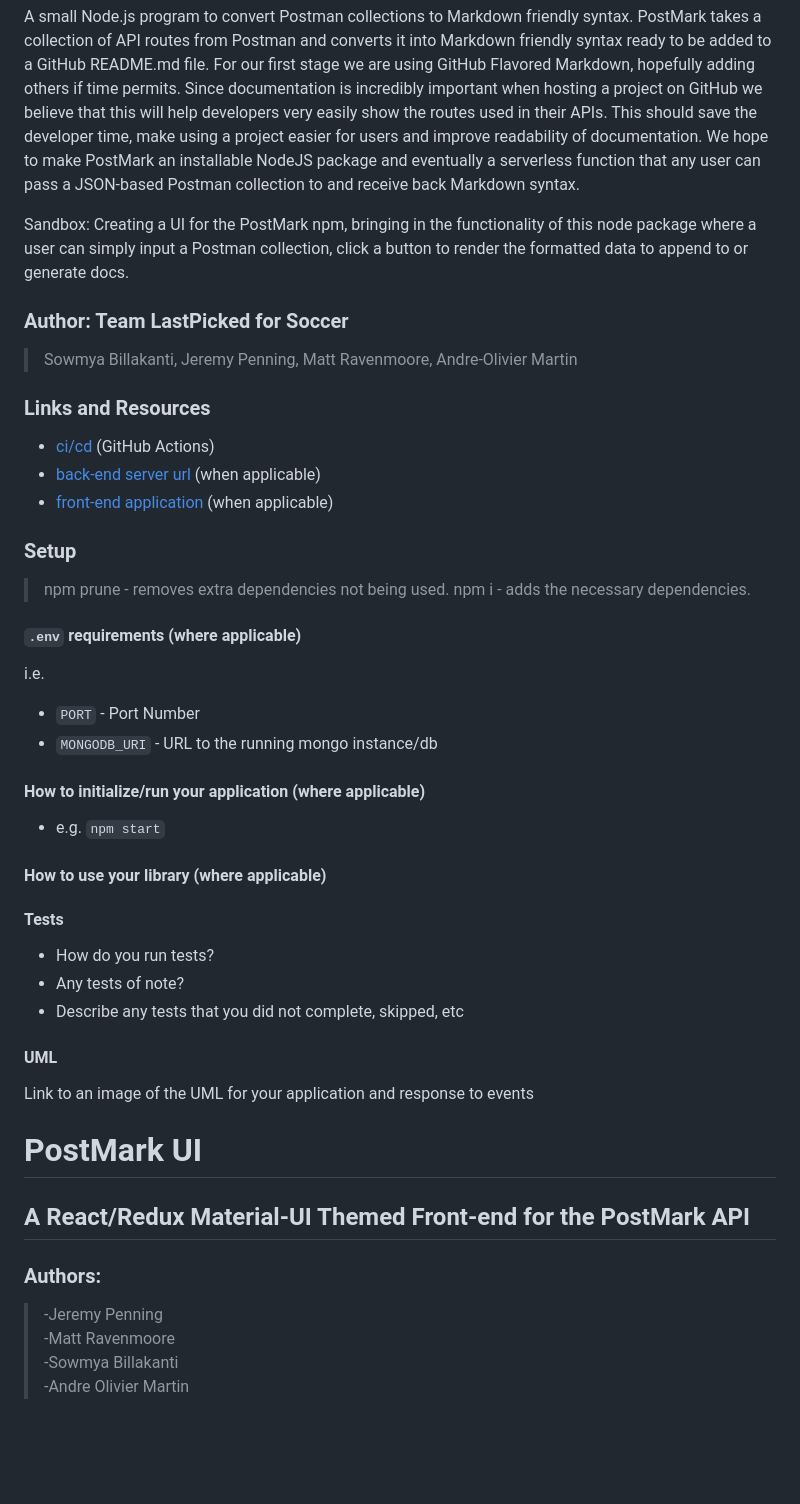
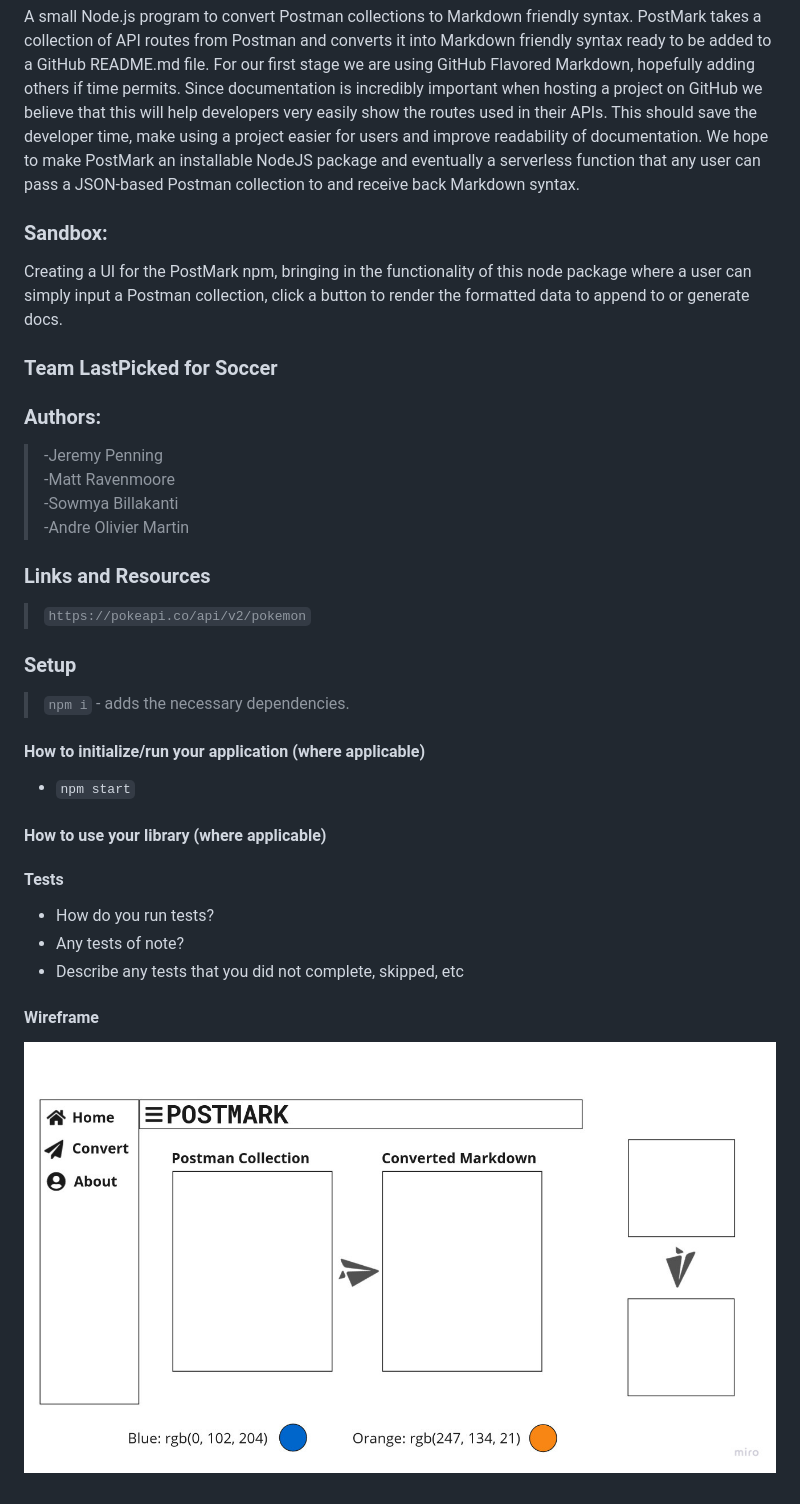
Before and after one commit to TeamMocha/PostMarkUI, a Markdown page: README.md, the part around the change. Drawn GitHub-style; pictures changed too: assets/PostMarkUI.jpg (added); blank space fills up the shorter version.

Commit message:
another edit of readme

```diff
--- a/README.md
+++ b/README.md
@@ -7,33 +7,30 @@ A small Node.js program to convert Postman collections to Markdown friendly synt
 Since documentation is incredibly important when hosting a project on GitHub we believe that this will help developers very easily show the routes used in their APIs. This should save the developer time, make using a project easier for users and improve readability of documentation.
 We hope to make PostMark an installable NodeJS package and eventually a serverless function that any user can pass a JSON-based Postman collection to and receive back Markdown syntax.
 
-Sandbox:
+### Sandbox:
 Creating a UI for the PostMark npm, bringing in the functionality of this node package where a user can simply input a Postman collection, click a button to render the formatted data to append to or generate docs.
 
 
-### Author: Team LastPicked for Soccer
-> Sowmya Billakanti, Jeremy Penning, Matt Ravenmoore, Andre-Olivier Martin
+### Team LastPicked for Soccer
+
+### **Authors:**
+>-Jeremy Penning
+>-Matt Ravenmoore
+>-Sowmya Billakanti
+>-Andre Olivier Martin
+
 
 ### Links and Resources
 
-- [ci/cd](http://xyz.com) (GitHub Actions)
-- [back-end server url](http://xyz.com) (when applicable)
-- [front-end application](http://xyz.com) (when applicable)
+> `https://pokeapi.co/api/v2/pokemon`
 
 ### Setup
-> npm prune - removes extra dependencies not being used.
-> npm i - adds the necessary dependencies.
 
-#### `.env` requirements (where applicable)
-
-i.e.
-
-- `PORT` - Port Number
-- `MONGODB_URI` - URL to the running mongo instance/db
+> `npm i` - adds the necessary dependencies.
 
 #### How to initialize/run your application (where applicable)
 
-- e.g. `npm start`
+- `npm start`
 
 #### How to use your library (where applicable)
 
@@ -43,15 +40,6 @@ i.e.
 - Any tests of note?
 - Describe any tests that you did not complete, skipped, etc
 
-#### UML
+#### Wireframe
 
-Link to an image of the UML for your application and response to events
-# PostMark UI
-
-## A React/Redux Material-UI Themed Front-end for the PostMark API
-
-### **Authors:**
->-Jeremy Penning
->-Matt Ravenmoore
->-Sowmya Billakanti
->-Andre Olivier Martin
+![PostMarkUI](./assets/PostMarkUI.jpg)
```
